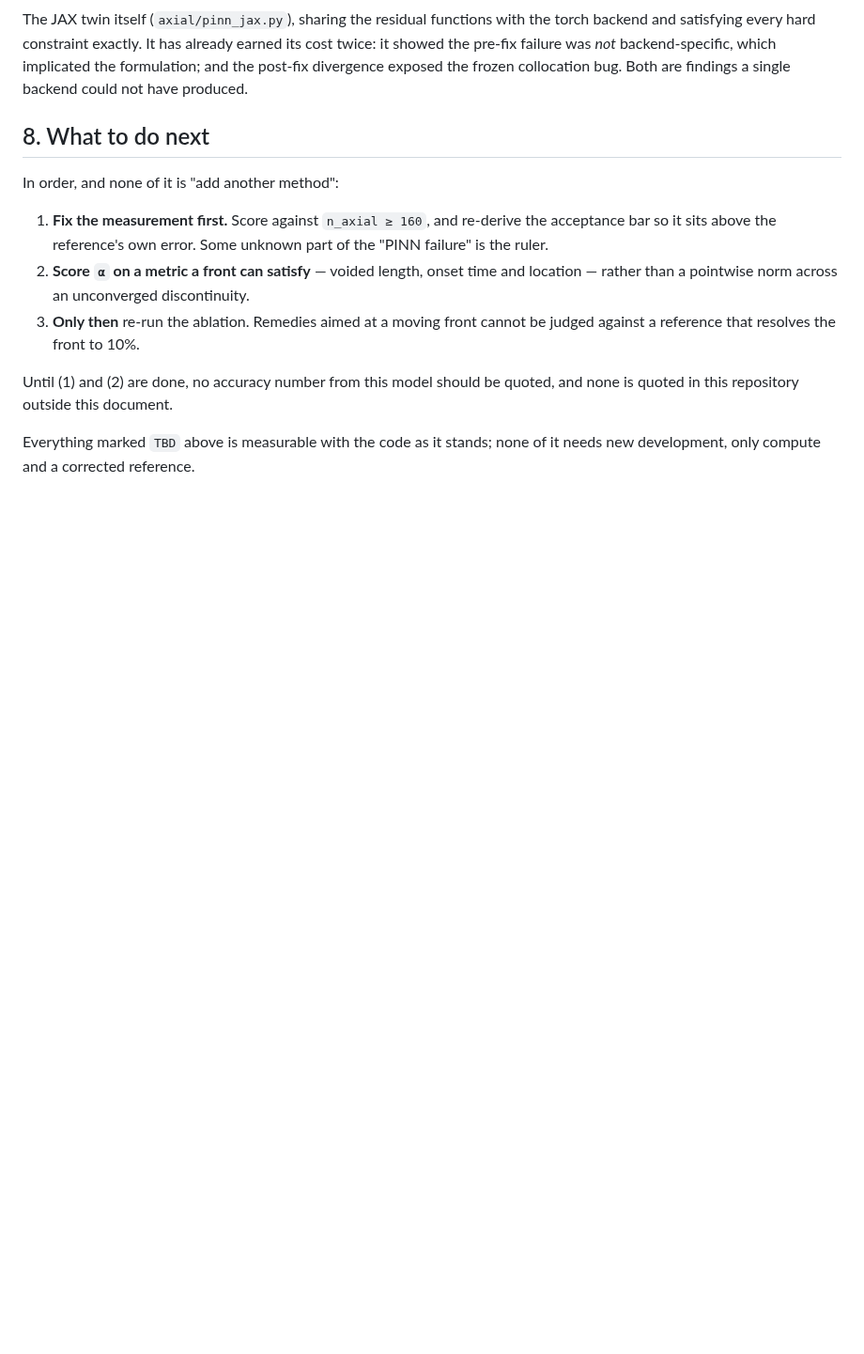
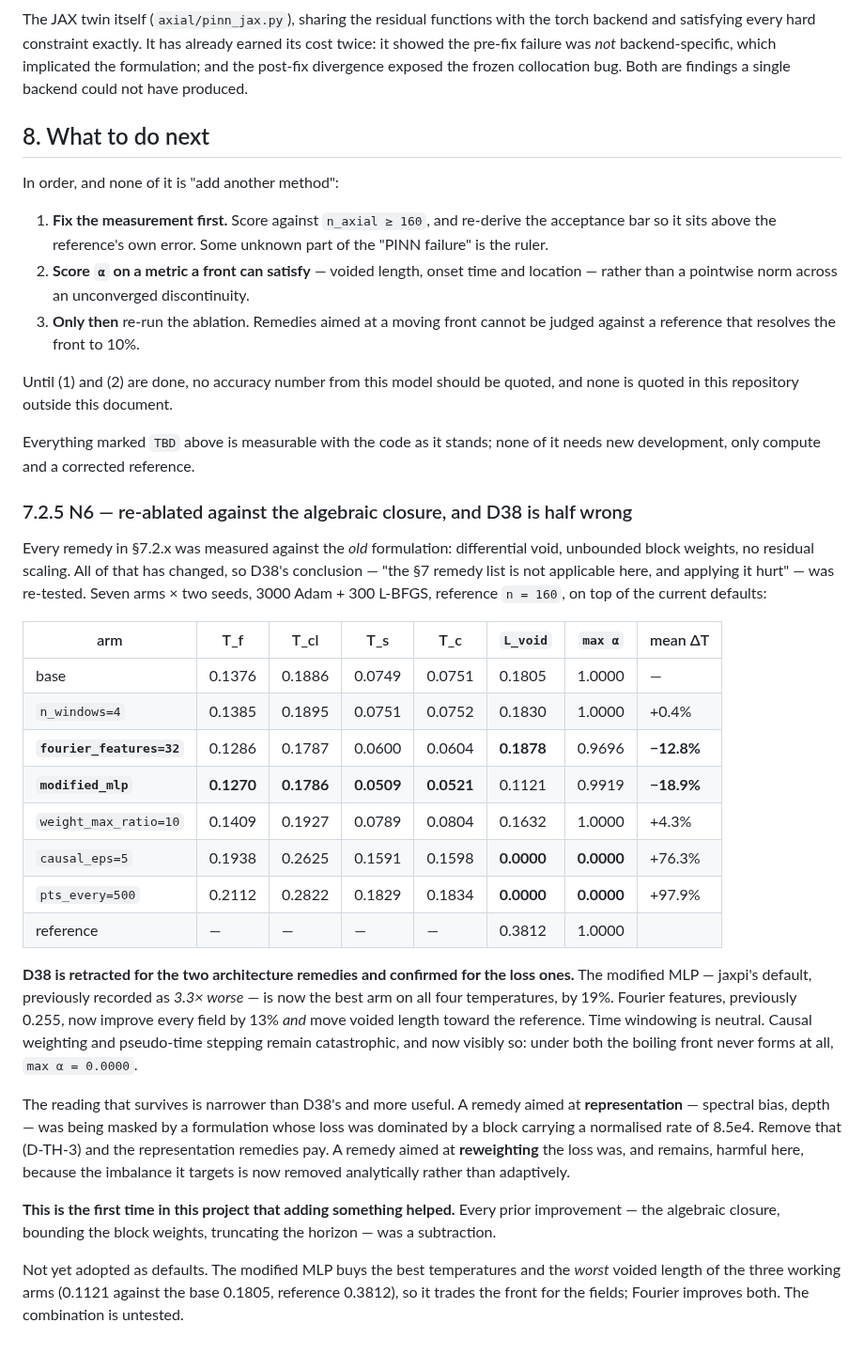
Before and after one commit to ppigazzini/pinn-sfr-transient, a Markdown page: docs/axial_nn.md, the part around the change. Shown at 94% size. GitHub-like rendering; blank space fills up the shorter version.

Commit message:
docs(axial): N6 re-ablation retracts half of D38
Every remedy in section 7.2.x was measured against the old formulation --
differential void, unbounded block weights, no residual scaling. Re-tested on the
current defaults, seven arms x two seeds, reference n = 160:

  modified_mlp        -18.9%   best on all four temperatures
  fourier_features    -12.8%   better on all four AND on voided length
  n_windows=4          +0.4%   neutral
  weight_max_ratio=10  +4.3%
  causal_eps=5        +76.3%   front never forms, max alpha = 0
  pts_every=500       +97.9%   front never forms, max alpha = 0

D38 said the section 7 remedy list was inapplicable and applying it hurt. That is
retracted for the two architecture remedies and confirmed for the loss ones. The
modified MLP -- previously recorded as 3.3x worse -- is now the best arm.

The narrower reading: a remedy aimed at representation was masked by a
formulation whose loss was dominated by a block carrying a normalised rate of
8.5e4. Remove that (D-TH-3) and representation remedies pay. A remedy aimed at
reweighting the loss remains harmful, because the imbalance it targeted is now
removed analytically.

First time in this project that adding something helped; every prior improvement
was a subtraction.

Not adopted as defaults: modified_mlp buys the best temperatures and the worst
voided length of the working arms, so it trades the front for the fields. The
combination with Fourier is untested.

```diff
--- a/docs/axial_nn.md
+++ b/docs/axial_nn.md
@@ -616,3 +616,46 @@ and none is quoted in this repository outside this document.
 
 Everything marked `TBD` above is measurable with the code as it stands; none of it
 needs new development, only compute and a corrected reference.
+
+### 7.2.5 N6 — re-ablated against the algebraic closure, and D38 is half wrong
+
+Every remedy in §7.2.x was measured against the *old* formulation: differential
+void, unbounded block weights, no residual scaling. All of that has changed, so
+D38's conclusion — "the §7 remedy list is not applicable here, and applying it
+hurt" — was re-tested. Seven arms × two seeds, 3000 Adam + 300 L-BFGS, reference
+`n = 160`, on top of the current defaults:
+
+| arm | T_f | T_cl | T_s | T_c | `L_void` | `max α` | mean ΔT |
+|---|---|---|---|---|---|---|---|
+| base | 0.1376 | 0.1886 | 0.0749 | 0.0751 | 0.1805 | 1.0000 | — |
+| `n_windows=4` | 0.1385 | 0.1895 | 0.0751 | 0.0752 | 0.1830 | 1.0000 | +0.4% |
+| **`fourier_features=32`** | 0.1286 | 0.1787 | 0.0600 | 0.0604 | **0.1878** | 0.9696 | **−12.8%** |
+| **`modified_mlp`** | **0.1270** | **0.1786** | **0.0509** | **0.0521** | 0.1121 | 0.9919 | **−18.9%** |
+| `weight_max_ratio=10` | 0.1409 | 0.1927 | 0.0789 | 0.0804 | 0.1632 | 1.0000 | +4.3% |
+| `causal_eps=5` | 0.1938 | 0.2625 | 0.1591 | 0.1598 | **0.0000** | **0.0000** | +76.3% |
+| `pts_every=500` | 0.2112 | 0.2822 | 0.1829 | 0.1834 | **0.0000** | **0.0000** | +97.9% |
+| reference | — | — | — | — | 0.3812 | 1.0000 | |
+
+**D38 is retracted for the two architecture remedies and confirmed for the loss
+ones.** The modified MLP — jaxpi's default, previously recorded as *3.3× worse* —
+is now the best arm on all four temperatures, by 19%. Fourier features,
+previously 0.255, now improve every field by 13% *and* move voided length toward
+the reference. Time windowing is neutral. Causal weighting and pseudo-time
+stepping remain catastrophic, and now visibly so: under both the boiling front
+never forms at all, `max α = 0.0000`.
+
+The reading that survives is narrower than D38's and more useful. A remedy aimed
+at **representation** — spectral bias, depth — was being masked by a formulation
+whose loss was dominated by a block carrying a normalised rate of 8.5e4. Remove
+that (D-TH-3) and the representation remedies pay. A remedy aimed at
+**reweighting** the loss was, and remains, harmful here, because the imbalance it
+targets is now removed analytically rather than adaptively.
+
+**This is the first time in this project that adding something helped.** Every
+prior improvement — the algebraic closure, bounding the block weights, truncating
+the horizon — was a subtraction.
+
+Not yet adopted as defaults. The modified MLP buys the best temperatures and the
+*worst* voided length of the three working arms (0.1121 against the base 0.1805,
+reference 0.3812), so it trades the front for the fields; Fourier improves both.
+The combination is untested.
```
